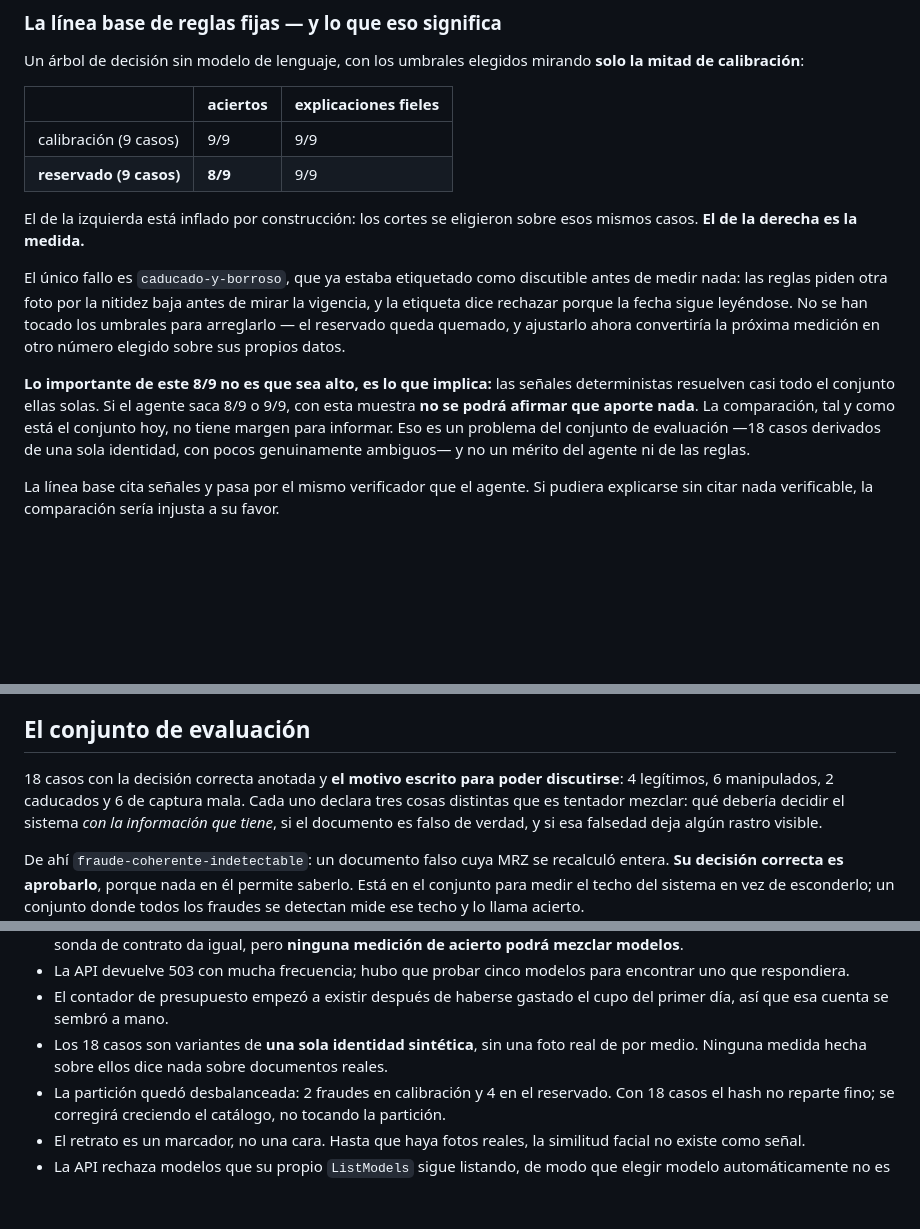
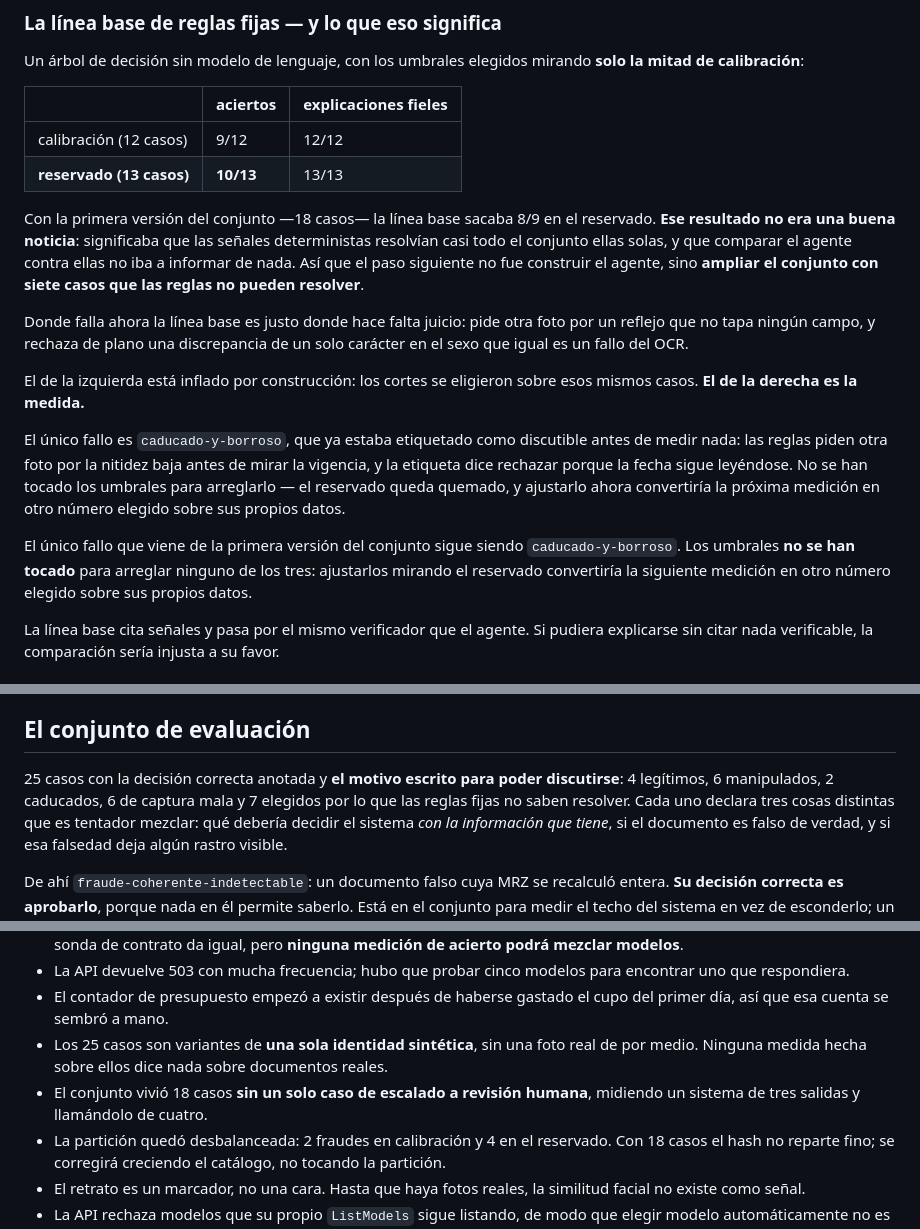
Before and after one commit to acromaticodiego/auditable-kyc-agent, a Markdown page: README.md, 3 parts joined by grey strips. GitHub-like rendering; blank space fills up the shorter version.

Commit message:
Pone en el README el conjunto ampliado y la medida que baja a 10 de 13

```diff
--- a/README.md
+++ b/README.md
@@ -167,8 +167,19 @@ mirando **solo la mitad de calibración**:
 
 | | aciertos | explicaciones fieles |
 |---|---|---|
-| calibración (9 casos) | 9/9 | 9/9 |
-| **reservado (9 casos)** | **8/9** | 9/9 |
+| calibración (12 casos) | 9/12 | 12/12 |
+| **reservado (13 casos)** | **10/13** | 13/13 |
+
+Con la primera versión del conjunto —18 casos— la línea base sacaba 8/9 en
+el reservado. **Ese resultado no era una buena noticia**: significaba que
+las señales deterministas resolvían casi todo el conjunto ellas solas, y
+que comparar el agente contra ellas no iba a informar de nada. Así que el
+paso siguiente no fue construir el agente, sino **ampliar el conjunto con
+siete casos que las reglas no pueden resolver**.
+
+Donde falla ahora la línea base es justo donde hace falta juicio: pide otra
+foto por un reflejo que no tapa ningún campo, y rechaza de plano una
+discrepancia de un solo carácter en el sexo que igual es un fallo del OCR.
 
 El de la izquierda está inflado por construcción: los cortes se eligieron
 sobre esos mismos casos. **El de la derecha es la medida.**
@@ -180,13 +191,10 @@ fecha sigue leyéndose. No se han tocado los umbrales para arreglarlo — el
 reservado queda quemado, y ajustarlo ahora convertiría la próxima medición
 en otro número elegido sobre sus propios datos.
 
-**Lo importante de este 8/9 no es que sea alto, es lo que implica:** las
-señales deterministas resuelven casi todo el conjunto ellas solas. Si el
-agente saca 8/9 o 9/9, con esta muestra **no se podrá afirmar que aporte
-nada**. La comparación, tal y como está el conjunto hoy, no tiene margen
-para informar. Eso es un problema del conjunto de evaluación —18 casos
-derivados de una sola identidad, con pocos genuinamente ambiguos— y no un
-mérito del agente ni de las reglas.
+El único fallo que viene de la primera versión del conjunto sigue siendo
+`caducado-y-borroso`. Los umbrales **no se han tocado** para arreglar
+ninguno de los tres: ajustarlos mirando el reservado convertiría la
+siguiente medición en otro número elegido sobre sus propios datos.
 
 La línea base cita señales y pasa por el mismo verificador que el agente.
 Si pudiera explicarse sin citar nada verificable, la comparación sería
@@ -211,8 +219,8 @@ injusta a su favor.
 
 ## El conjunto de evaluación
 
-18 casos con la decisión correcta anotada y **el motivo escrito para poder
-discutirse**: 4 legítimos, 6 manipulados, 2 caducados y 6 de captura mala.
+25 casos con la decisión correcta anotada y **el motivo escrito para poder
+discutirse**: 4 legítimos, 6 manipulados, 2 caducados, 6 de captura mala y 7 elegidos por lo que las reglas fijas no saben resolver.
 Cada uno declara tres cosas distintas que es tentador mezclar: qué debería
 decidir el sistema *con la información que tiene*, si el documento es falso
 de verdad, y si esa falsedad deja algún rastro visible.
@@ -243,9 +251,11 @@ Esta sección crecerá conforme haya resultados que la llenen. Hoy:
   para encontrar uno que respondiera.
 - El contador de presupuesto empezó a existir después de haberse gastado
   el cupo del primer día, así que esa cuenta se sembró a mano.
-- Los 18 casos son variantes de **una sola identidad sintética**, sin una
+- Los 25 casos son variantes de **una sola identidad sintética**, sin una
   foto real de por medio. Ninguna medida hecha sobre ellos dice nada sobre
   documentos reales.
+- El conjunto vivió 18 casos **sin un solo caso de escalado a revisión
+  humana**, midiendo un sistema de tres salidas y llamándolo de cuatro.
 - La partición quedó desbalanceada: 2 fraudes en calibración y 4 en el
   reservado. Con 18 casos el hash no reparte fino; se corregirá creciendo
   el catálogo, no tocando la partición.
```
